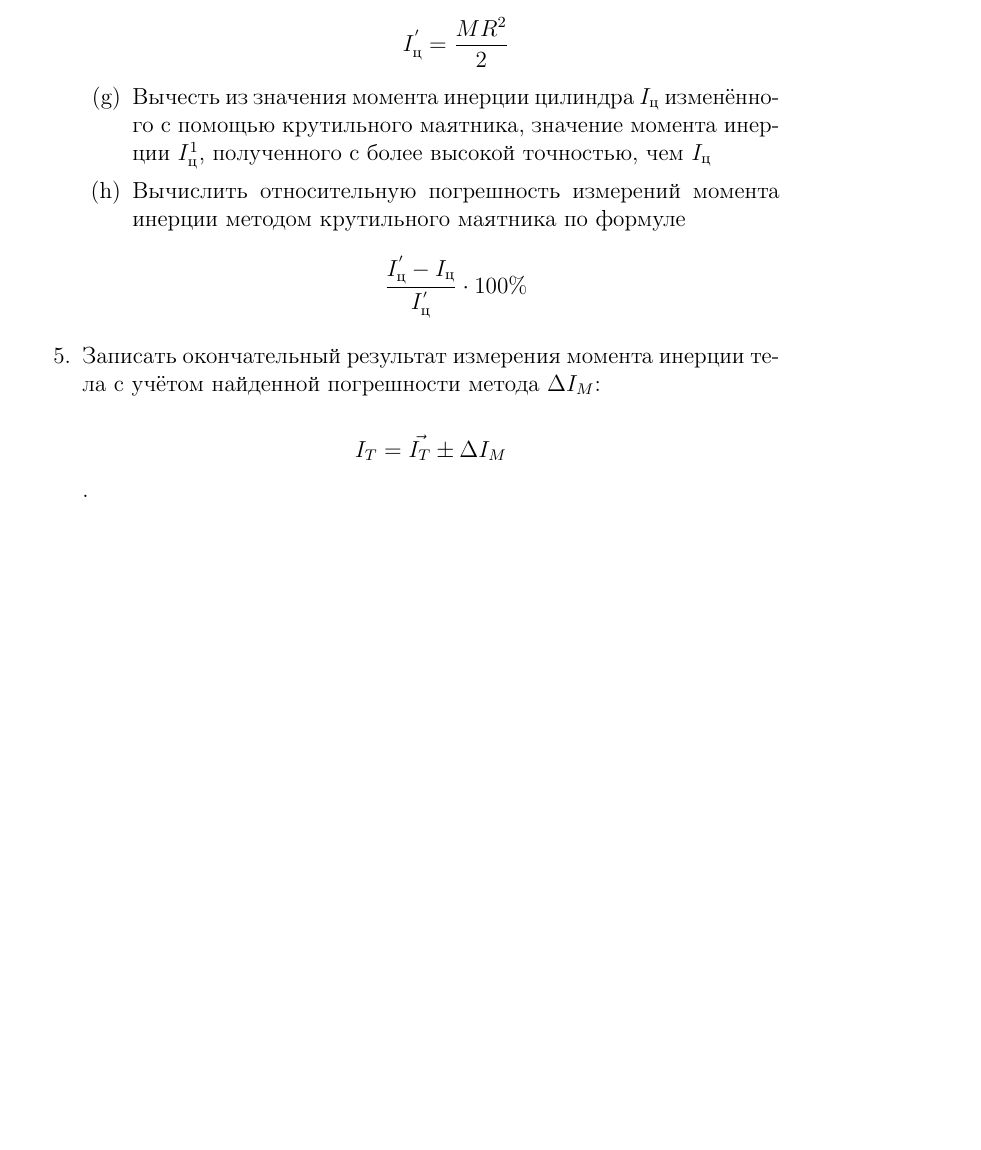
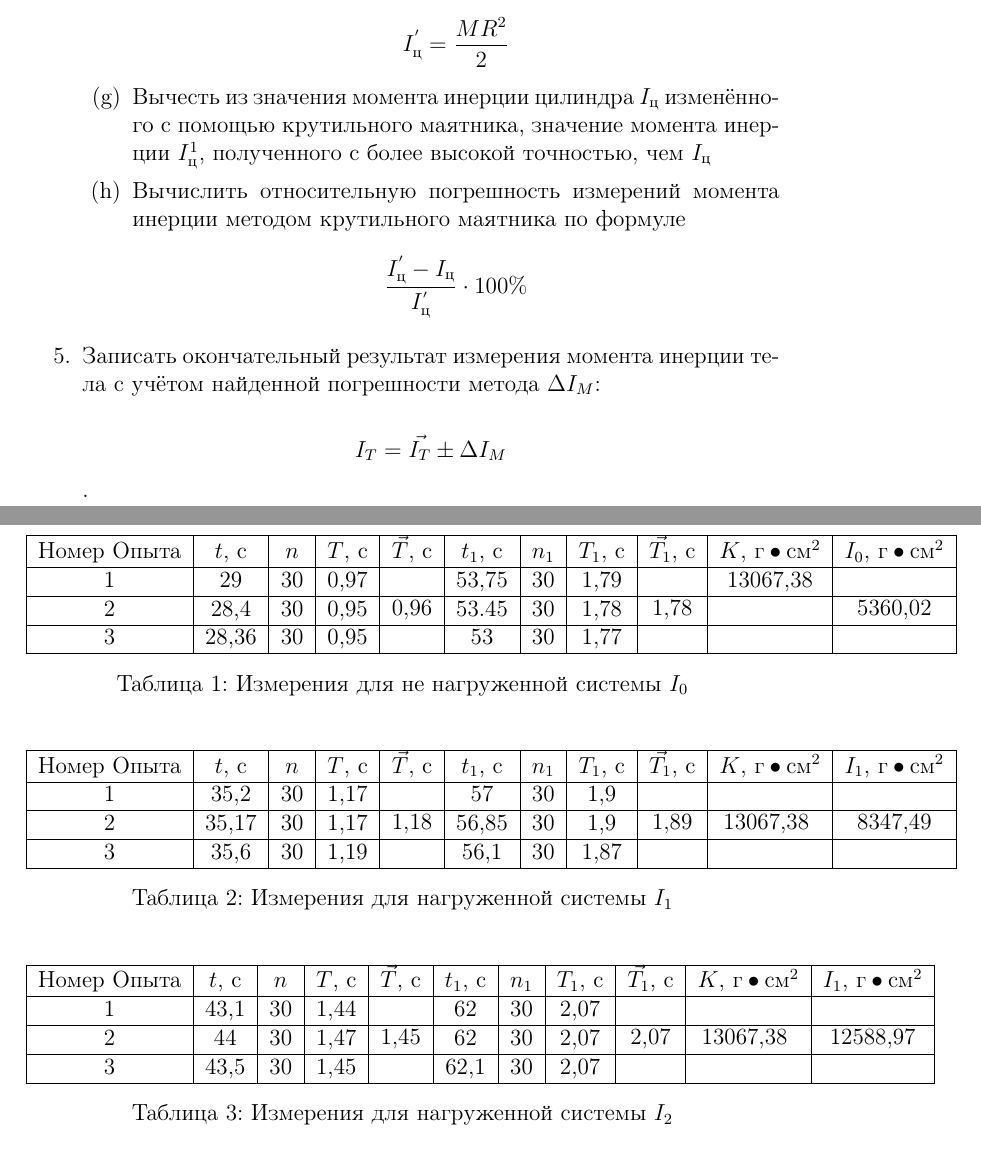
Before and after one commit to EremeevTim2004/repy, a LaTeX document (Физика/secondLab/Lab_2.tex, which reads Физика/secondLab/CalculationsAndTables/Measured&CalculatedValues.tex): part of page 8 of 12 before the commit and two parts of pages 8 and 9 of 10 after it, the two joined at a grey line, cut so that both start at the same text, the shorter picture padded with empty space. Compiled offline with pdfLaTeX.

Commit message:
fix table

```diff
--- a/Физика/secondLab/CalculationsAndTables/Measured&CalculatedValues.tex
+++ b/Физика/secondLab/CalculationsAndTables/Measured&CalculatedValues.tex
@@ -1,3 +1,53 @@
-\include{CalculationsAndTables/tables.tex}
+%\include{CalculationsAndTables/tables.tex}
+\begin{table}[ht]
+    \centering
 
-\include{CalculationsAndTables/calculations.tex}
+    \begin{tabular}{|c|c|c|c|c|c|c|c|c|c|c|}
+        \hline
+        Номер Опыта & $t$, с & $n$ & $T$, c &  $\vec{T}$, c       & $t_1$, с & $n_1$ & $T_1$, с & $\vec{T_1}$, с        & $K \text{, г}\bullet\text{см}^2$ & $I_0\text{, г}\bullet\text{см}^2$ \\
+        \hline
+                  1 & 29     & 30  & 0,97   &\multirow{3}{*}{0,96}& 53,75    &  30   & 1,79     & \multirow{3}{*}{1,78} & \multirow{1}{*}{13067,38}        & \multirow{3}{*}{5360,02}          \\
+        \hline
+                  2 & 28,4   & 30  & 0,95   &                     & 53.45    &  30   & 1,78     &                       &                                  &                                   \\
+        \hline
+                  3 & 28,36  & 30  & 0,95   &                     & 53       &  30   & 1,77     &                       &                                  &                                   \\
+        \hline
+    \end{tabular}
+
+    \caption{Измерения для не нагруженной системы $I_0$} \label{table-1}
+\end{table}
+
+\begin{table}[ht]
+    \centering
+
+    \begin{tabular}{|c|c|c|c|c|c|c|c|c|c|c|}
+        \hline
+        Номер Опыта & $t$, с & $n$ & $T$, c &     $\vec{T}$, c      & $t_1$, с & $n_1$ & $T_1$, с & $\vec{T_1}$, с         & $K \text{, г}\bullet\text{см}^2$ & $I_1\text{, г}\bullet\text{см}^2$ \\
+        \hline
+                  1 &  35,2  & 30  &  1,17  & \multirow{3}{*}{1,18} &   57     &  30   &  1,9     & \multirow{3}{*}{1,89}  &     \multirow{3}{*}{13067,38 }   & \multirow{3}{*}{8347,49}          \\
+        \hline
+                  2 &  35,17 & 30  &  1,17  &                       &   56,85  &  30   &  1,9     &                        &                                  &                                   \\
+        \hline
+                  3 &  35,6  & 30  &  1,19  &                       &   56,1   &  30   &  1,87    &                        &                                  &                                   \\
+        \hline
+    \end{tabular}
+
+    \caption{Измерения для нагруженной системы $I_1$} \label{table-2}
+\end{table}
+
+\begin{table}[ht]
+    \centering
+
+    \begin{tabular}{|c|c|c|c|c|c|c|c|c|c|c|}
+        \hline
+        Номер Опыта & $t$, с & $n$ & $T$, c &     $\vec{T}$, c      & $t_1$, с & $n_1$ & $T_1$, с & $\vec{T_1}$, с         & $K \text{, г}\bullet\text{см}^2$ & $I_1\text{, г}\bullet\text{см}^2$ \\
+        \hline
+                  1 &  43,1  & 30  &  1,44  & \multirow{3}{*}{1,45} &   62     &  30   &  2,07     & \multirow{3}{*}{2,07}  &     \multirow{3}{*}{13067,38 }   & \multirow{3}{*}{12588,97}          \\
+        \hline
+                  2 &  44    & 30  &  1,47  &                       &   62     &  30   &  2,07     &                        &                                  &                                   \\
+        \hline
+                  3 &  43,5  & 30  &  1,45  &                       &   62,1   &  30   &  2,07     &                        &                                  &                                   \\
+        \hline
+    \end{tabular}
+
+    \caption{Измерения для нагруженной системы $I_2$} \label{table-3}
```
Also changed, not shown: Физика/secondLab/CalculationsAndTables/tables/table_1.tex (+1 -1 lines), Физика/secondLab/CalculationsAndTables/tables/table_2.tex (+1 -1 lines), Физика/secondLab/CalculationsAndTables/tables/table_3.tex (+1 -1 lines), Физика/secondLab/CalculationsAndTables/Dop/Dop.tex (added), Физика/secondLab/CalculationsAndTables/Measured&CalculatedValues.tex (23 more changed lines).
